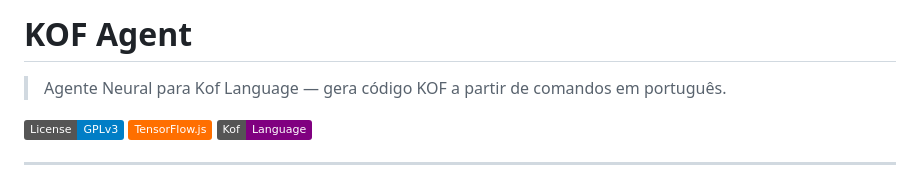
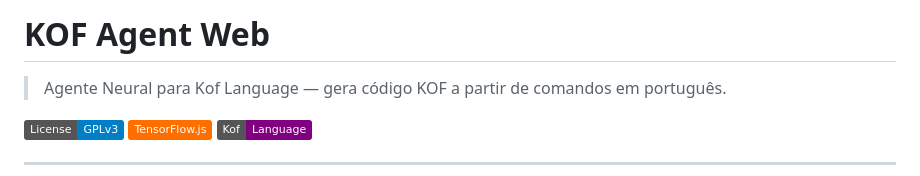
Before and after one commit to Wonderrbit/kof-agent-web, a Markdown page: README.md, the part around the change. Drawn GitHub-style; badges without logos.

```diff
--- a/README.md
+++ b/README.md
@@ -1,6 +1,6 @@
 <div dir="ltr">
 
-# KOF Agent
+# KOF Agent Web
 
 > Agente Neural para Kof Language — gera código KOF a partir de comandos em português.
 
```
